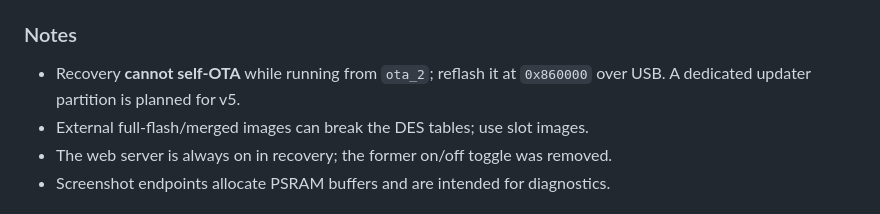
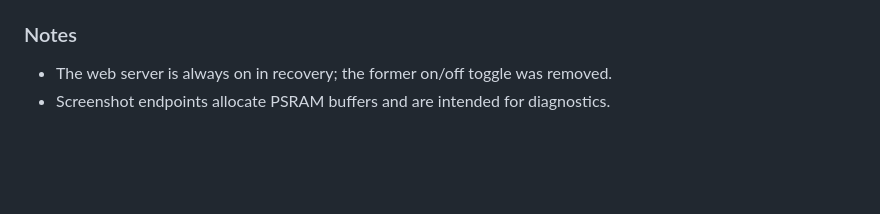
Before and after one commit to GNBD/ats-mini-dualboot, a Markdown page: README.md, the part around the change. GitHub-like rendering; blank space fills up the shorter version.

Commit message:
Update README to remove obsolete recovery informatio
Removed outdated recovery notes from README.

```diff
--- a/README.md
+++ b/README.md
@@ -171,9 +171,6 @@ table from the image if it detects a mismatch.
 
 ### Notes
 
-- Recovery **cannot self-OTA** while running from `ota_2`; reflash it at
-  `0x860000` over USB. A dedicated updater partition is planned for v5.
-- External full-flash/merged images can break the DES tables; use slot images.
 - The web server is always on in recovery; the former on/off toggle was removed.
 - Screenshot endpoints allocate PSRAM buffers and are intended for diagnostics.
 
```
